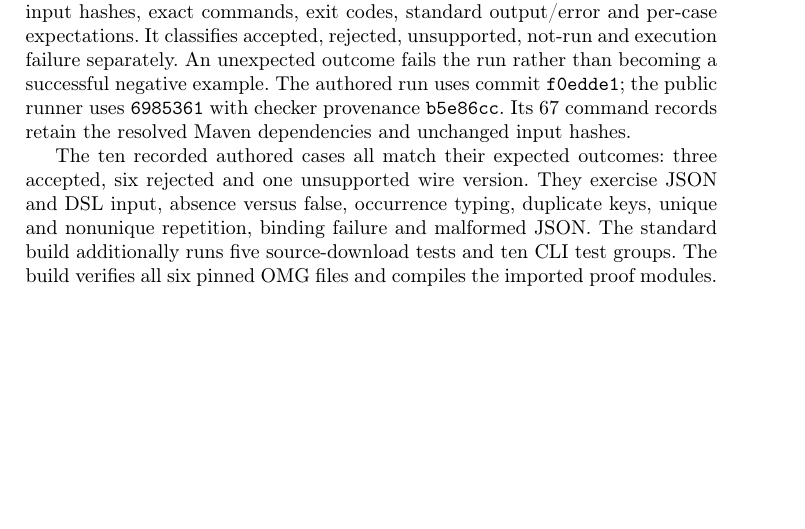
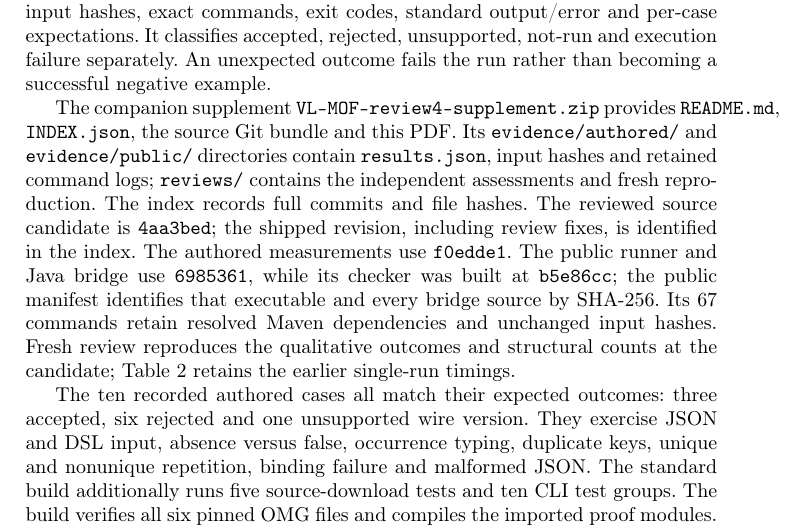
Before and after one commit to SEhumantics/VLMOF, a LaTeX paper (paper/main.tex, which reads paper/sections/evaluation.tex): part of page 9 of 13, cut so that both start at the same text, the shorter picture padded with empty space. Compiled offline with pdfLaTeX.

Commit message:
Locate review supplement and distinguish evaluation revisions

```diff
--- a/paper/sections/evaluation.tex
+++ b/paper/sections/evaluation.tex
@@ -6,9 +6,21 @@ commit and dirty status, toolchain and Python versions, executable and input
 hashes, exact commands, exit codes, standard output/error and per-case expectations.
 It classifies accepted, rejected, unsupported, not-run and execution failure
 separately. An unexpected outcome fails the run rather than becoming a successful
-negative example. The authored run uses commit \texttt{f0edde1}; the public runner uses
-\texttt{6985361} with checker provenance \texttt{b5e86cc}. Its 67 command
-records retain the resolved Maven dependencies and unchanged input hashes.
+negative example.
+
+The companion supplement \texttt{VL-MOF-review4-supplement.zip} provides
+\texttt{README.md}, \texttt{INDEX.json}, the source Git bundle and this PDF.
+Its \texttt{evidence/authored/} and \texttt{evidence/public/} directories contain
+\texttt{results.json}, input hashes and retained command logs; \texttt{reviews/}
+contains the independent assessments and fresh reproduction. The index records
+full commits and file hashes. The reviewed source candidate is \texttt{4aa3bed};
+the shipped revision, including review fixes, is identified in the index.
+The authored measurements use \texttt{f0edde1}. The public runner and Java bridge
+use \texttt{6985361}, while its checker was built at \texttt{b5e86cc}; the public
+manifest identifies that executable and every bridge source by SHA-256. Its 67
+commands retain resolved Maven dependencies and unchanged input hashes. Fresh
+review reproduces the qualitative outcomes and structural counts at the candidate;
+Table~\ref{tab:train} retains the earlier single-run timings.
 
 The ten recorded authored cases all match their expected outcomes: three accepted,
 six rejected and one unsupported wire version. They exercise JSON and DSL input,
```
Also changed, not shown: paper/README.md.
